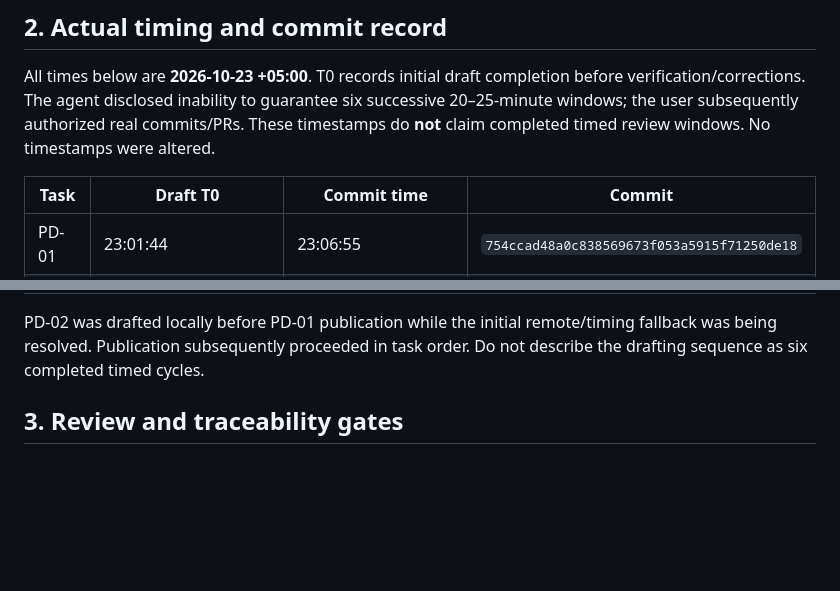
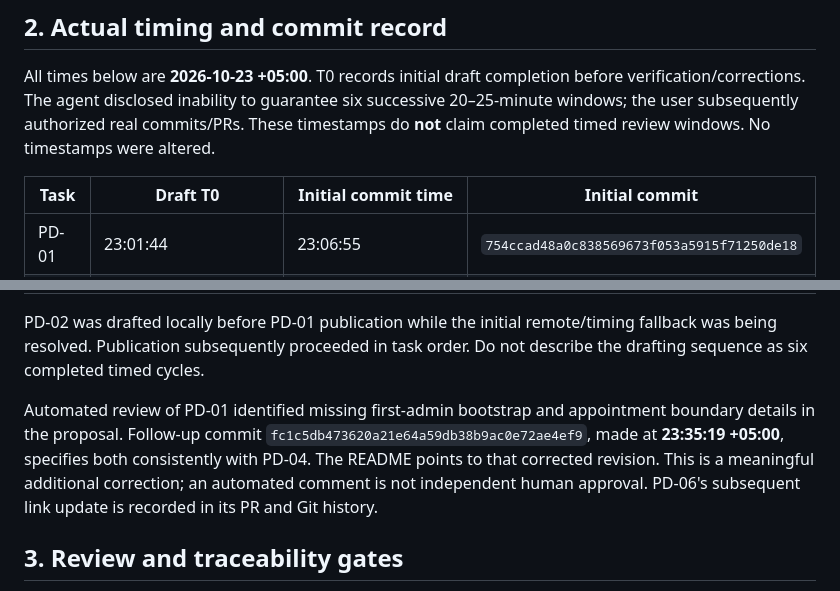
Before and after one commit to Rumm1/Flowentra-diploma-crm-ai, a Markdown page: docs/00_Submission_Checklist.md, 2 parts joined by grey strips. Drawn GitHub-style; blank space fills up the shorter version.

Commit message:
PD-06: Link the reviewed proposal correction

```diff
--- a/docs/00_Submission_Checklist.md
+++ b/docs/00_Submission_Checklist.md
@@ -21,7 +21,7 @@ The README links upstream artifacts at exact commits. These are unmerged task br
 
 All times below are **2026-10-23 +05:00**. T0 records initial draft completion before verification/corrections. The agent disclosed inability to guarantee six successive 20–25-minute windows; the user subsequently authorized real commits/PRs. These timestamps do **not** claim completed timed review windows. No timestamps were altered.
 
-| Task | Draft T0 | Commit time | Commit |
+| Task | Draft T0 | Initial commit time | Initial commit |
 | --- | --- | --- | --- |
 | PD-01 | 23:01:44 | 23:06:55 | `754ccad48a0c838569673f053a5915f71250de18` |
 | PD-02 | 23:04:15 | 23:08:56 | `9a4eb83f4f9e90477acfd3c3e77ac3679334e487` |
@@ -31,6 +31,8 @@ All times below are **2026-10-23 +05:00**. T0 records initial draft completion b
 | PD-06 | Recorded in task PR/final execution report | Read actual Git metadata after commit | Do not invent a self-referential SHA here |
 
 PD-02 was drafted locally before PD-01 publication while the initial remote/timing fallback was being resolved. Publication subsequently proceeded in task order. Do not describe the drafting sequence as six completed timed cycles.
+
+Automated review of PD-01 identified missing first-admin bootstrap and appointment boundary details in the proposal. Follow-up commit `fc1c5db473620a21e64a59db38b9ac0e72ae4ef9`, made at **23:35:19 +05:00**, specifies both consistently with PD-04. The README points to that corrected revision. This is a meaningful additional correction; an automated comment is not independent human approval. PD-06's subsequent link update is recorded in its PR and Git history.
 
 ## 3. Review and traceability gates
 
```
Also changed, not shown: README.md (+1 -1 lines).
